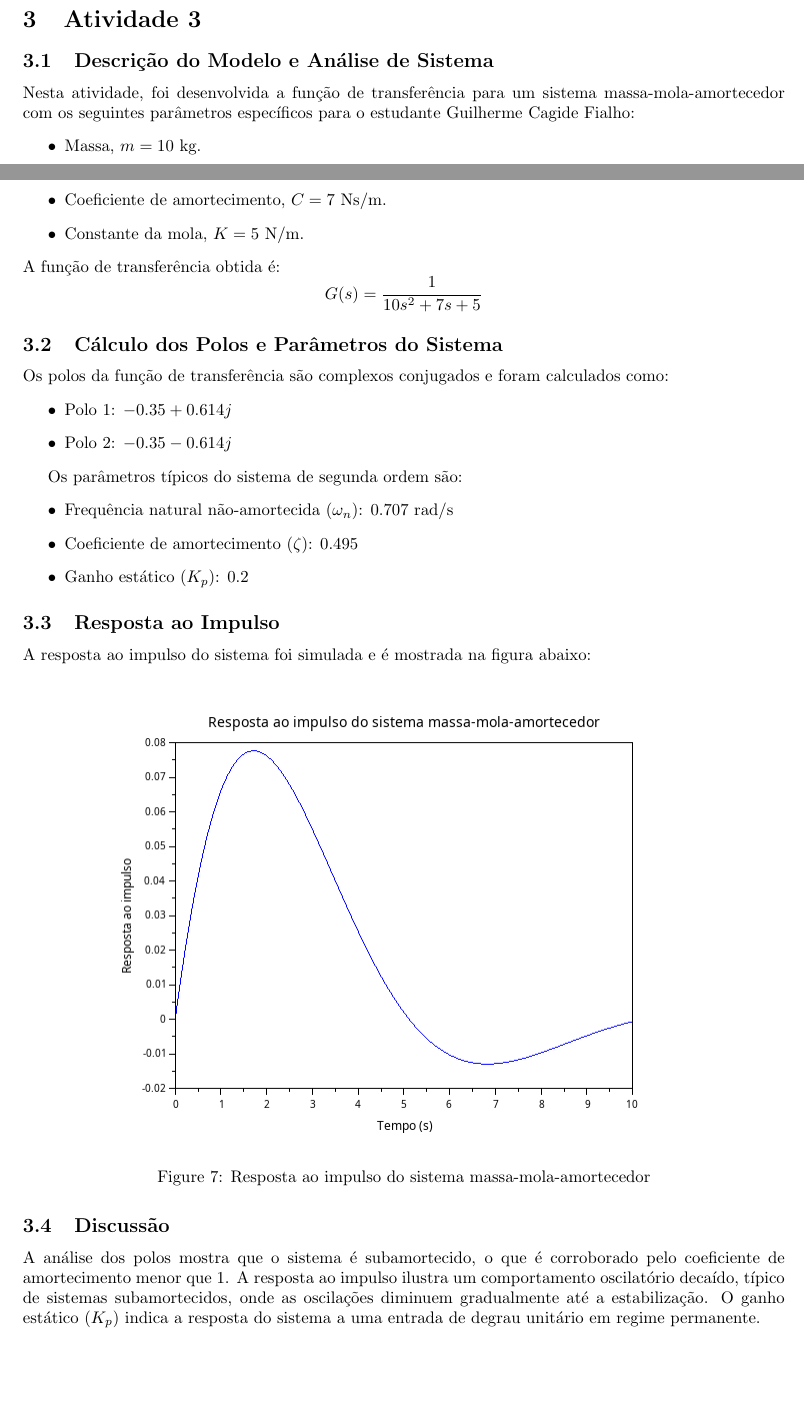
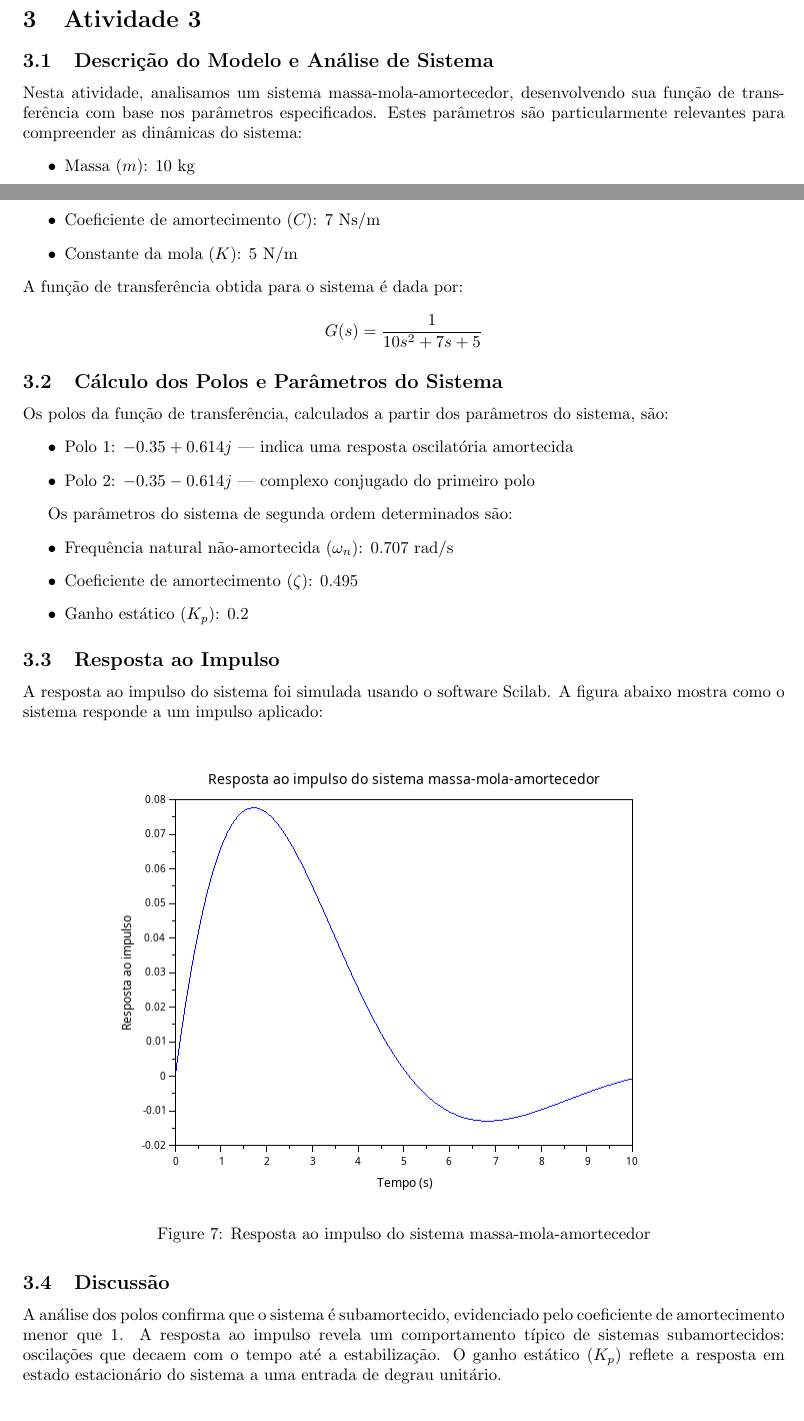
Before and after one commit to GuilhermeCF10/UERJ-IPRJ-MCS, a LaTeX document (document.tex, which reads 3-atividade/latex/atividade3.tex): two parts of pages 6 and 7 of 9, joined at a grey line, cut so that both start at the same text. Compiled offline with pdfLaTeX.

Commit message:
Activity 3 improved

```diff
--- a/3-atividade/latex/atividade3.tex
+++ b/3-atividade/latex/atividade3.tex
@@ -1,33 +1,33 @@
 \section{Atividade 3}
 
 \subsection{Descrição do Modelo e Análise de Sistema}
-Nesta atividade, foi desenvolvida a função de transferência para um sistema massa-mola-amortecedor com os seguintes parâmetros específicos para o estudante Guilherme Cagide Fialho:
+Nesta atividade, analisamos um sistema massa-mola-amortecedor, desenvolvendo sua função de transferência com base nos parâmetros especificados. Estes parâmetros são particularmente relevantes para compreender as dinâmicas do sistema:
 \begin{itemize}
-    \item Massa, \( m = 10 \) kg.
-    \item Coeficiente de amortecimento, \( C = 7 \) Ns/m.
-    \item Constante da mola, \( K = 5 \) N/m.
+    \item Massa (\( m \)): 10 kg
+    \item Coeficiente de amortecimento (\( C \)): 7 Ns/m
+    \item Constante da mola (\( K \)): 5 N/m
 \end{itemize}
-A função de transferência obtida é:
+A função de transferência obtida para o sistema é dada por:
 \[
-G(s) = \frac{1}{10s^2 + 7s + 5}
+    G(s) = \frac{1}{10s^2 + 7s + 5}
 \]
 
 \subsection{Cálculo dos Polos e Parâmetros do Sistema}
-Os polos da função de transferência são complexos conjugados e foram calculados como:
+Os polos da função de transferência, calculados a partir dos parâmetros do sistema, são:
 \begin{itemize}
-    \item Polo 1: \( -0.35 + 0.614j \)
-    \item Polo 2: \( -0.35 - 0.614j \)
+    \item Polo 1: \( -0.35 + 0.614j \) — indica uma resposta oscilatória amortecida
+    \item Polo 2: \( -0.35 - 0.614j \) — complexo conjugado do primeiro polo
 \end{itemize}
 
-Os parâmetros típicos do sistema de segunda ordem são:
+Os parâmetros do sistema de segunda ordem determinados são:
 \begin{itemize}
-    \item Frequência natural não-amortecida (\( \omega_n \)): \( 0.707 \) rad/s
-    \item Coeficiente de amortecimento (\( \zeta \)): \( 0.495 \)
-    \item Ganho estático (\( K_p \)): \( 0.2 \)
+    \item Frequência natural não-amortecida (\( \omega_n \)): 0.707 rad/s
+    \item Coeficiente de amortecimento (\( \zeta \)): 0.495
+    \item Ganho estático (\( K_p \)): 0.2
 \end{itemize}
 
 \subsection{Resposta ao Impulso}
-A resposta ao impulso do sistema foi simulada e é mostrada na figura abaixo:
+A resposta ao impulso do sistema foi simulada usando o software Scilab. A figura abaixo mostra como o sistema responde a um impulso aplicado:
 \begin{figure}[H]
     \centering
     \includegraphics[width=0.8\textwidth]{3-atividade/assets/resposta-ao-impulso.png}
@@ -35,6 +35,6 @@ A resposta ao impulso do sistema foi simulada e é mostrada na figura abaixo:
 \end{figure}
 
 \subsection{Discussão}
-A análise dos polos mostra que o sistema é subamortecido, o que é corroborado pelo coeficiente de amortecimento menor que 1. A resposta ao impulso ilustra um comportamento oscilatório decaído, típico de sistemas subamortecidos, onde as oscilações diminuem gradualmente até a estabilização. O ganho estático (\( K_p \)) indica a resposta do sistema a uma entrada de degrau unitário em regime permanente.
+A análise dos polos confirma que o sistema é subamortecido, evidenciado pelo coeficiente de amortecimento menor que 1. A resposta ao impulso revela um comportamento típico de sistemas subamortecidos: oscilações que decaem com o tempo até a estabilização. O ganho estático (\( K_p \)) reflete a resposta em estado estacionário do sistema a uma entrada de degrau unitário.
 
 \subsection{Conclusões}
```
Also changed, not shown: document.pdf, 3-atividade/latex/atividade3.tex (2 more changed lines), 2 other files.
